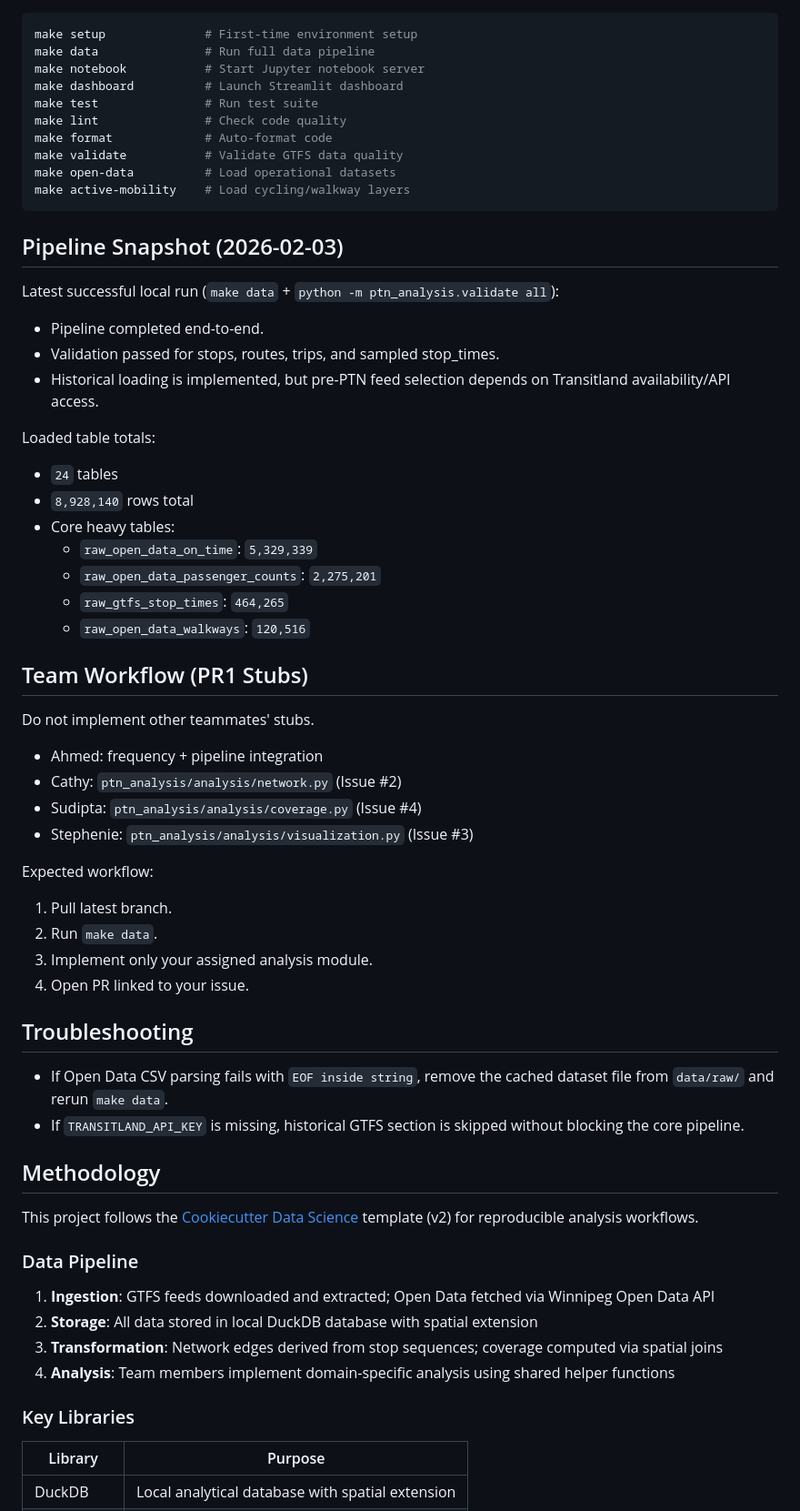
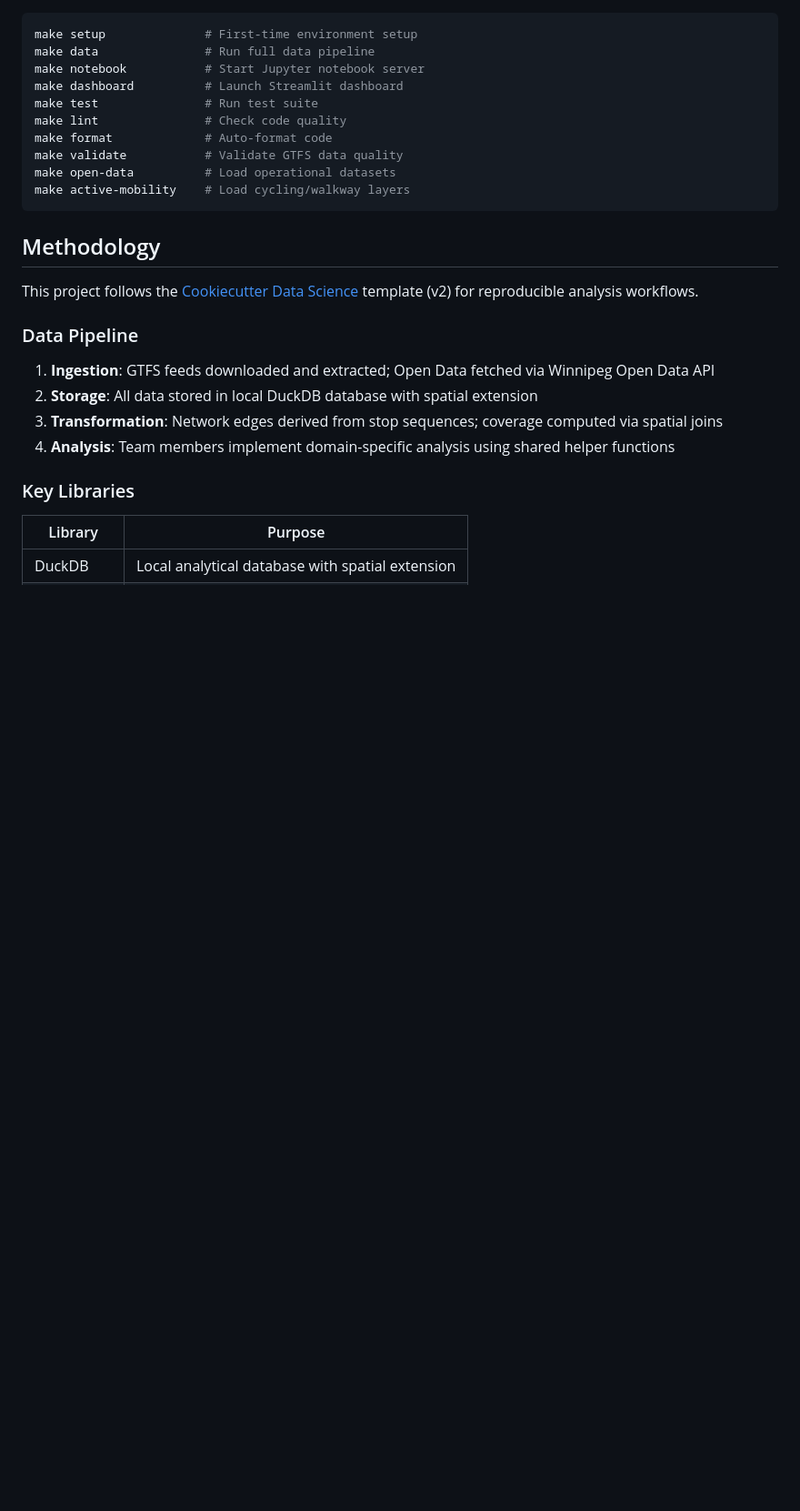
Before and after one commit to ahmedas22/ywg-ptn-analysis-4710-g11, a Markdown page: README.md, the part around the change. Shown at 91% size. Rendered like a GitHub page; blank space fills up the shorter version.

Commit message:
Remove pipeline snapshot and team workflow details
Removed outdated pipeline snapshot and team workflow sections from README.

````diff
--- a/README.md
+++ b/README.md
@@ -290,45 +290,6 @@ make open-data          # Load operational datasets
 make active-mobility    # Load cycling/walkway layers
 ```
 
-## Pipeline Snapshot (2026-02-03)
-
-Latest successful local run (`make data` + `python -m ptn_analysis.validate all`):
-
-- Pipeline completed end-to-end.
-- Validation passed for stops, routes, trips, and sampled stop_times.
-- Historical loading is implemented, but pre-PTN feed selection depends on Transitland availability/API access.
-
-Loaded table totals:
-
-- `24` tables
-- `8,928,140` rows total
-- Core heavy tables:
-  - `raw_open_data_on_time`: `5,329,339`
-  - `raw_open_data_passenger_counts`: `2,275,201`
-  - `raw_gtfs_stop_times`: `464,265`
-  - `raw_open_data_walkways`: `120,516`
-
-## Team Workflow (PR1 Stubs)
-
-Do not implement other teammates' stubs.
-
-- Ahmed: frequency + pipeline integration
-- Cathy: `ptn_analysis/analysis/network.py` (Issue #2)
-- Sudipta: `ptn_analysis/analysis/coverage.py` (Issue #4)
-- Stephenie: `ptn_analysis/analysis/visualization.py` (Issue #3)
-
-Expected workflow:
-
-1. Pull latest branch.
-2. Run `make data`.
-3. Implement only your assigned analysis module.
-4. Open PR linked to your issue.
-
-## Troubleshooting
-
-- If Open Data CSV parsing fails with `EOF inside string`, remove the cached dataset file from `data/raw/` and rerun `make data`.
-- If `TRANSITLAND_API_KEY` is missing, historical GTFS section is skipped without blocking the core pipeline.
-
 ## Methodology
 
 This project follows the [Cookiecutter Data Science](https://cookiecutter-data-science.drivendata.org/) template (v2) for reproducible analysis workflows.
````
